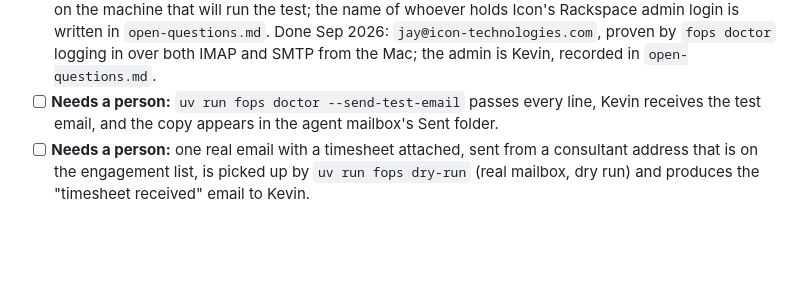
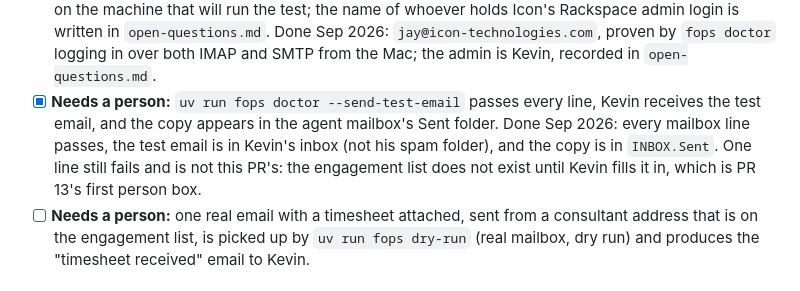
Before and after one commit to ARathie/finance-ops-agent, a Markdown page: docs/roadmap.md, the part around the change. GitHub-like rendering; blank space fills up the shorter version.

Commit message:
docs: tick PR 11's test-email box; Kevin has the message
fops doctor --send-test-email passes every mailbox line, the copy is in the
agent's Sent folder, and Kevin confirmed the email reached his inbox rather
than his spam folder.

The doctor's engagement-list line still fails. That is PR 13's first person
box, not this one, and the tick says so rather than leaving the box
un-tickable until an unrelated PR is done.

Co-Authored-By: Claude Opus 5 <noreply@anthropic.com>
Claude-Session: https://claude.ai/code/session_01Xapx3HPqYcdfDwu5SkMPBJ

```diff
--- a/docs/roadmap.md
+++ b/docs/roadmap.md
@@ -109,7 +109,7 @@ Done when:
 - [x] `grep -ri "microsoft\|graph\|msal\|entra" src tests` finds nothing; in `docs` only this roadmap, decisions 13 and 21, and the sentences in the email doc, glossary, and README that say the mailbox is not Microsoft 365.
 - [x] `.env.example` is committed and lists every setting in `technical-design.md`.
 - [x] **Needs a person:** the agent mailbox exists at Rackspace Email; its address and password are in `.env` on the machine that will run the test; the name of whoever holds Icon's Rackspace admin login is written in `open-questions.md`. Done Sep 2026: `jay@icon-technologies.com`, proven by `fops doctor` logging in over both IMAP and SMTP from the Mac; the admin is Kevin, recorded in `open-questions.md`.
-- [ ] **Needs a person:** `uv run fops doctor --send-test-email` passes every line, Kevin receives the test email, and the copy appears in the agent mailbox's Sent folder.
+- [x] **Needs a person:** `uv run fops doctor --send-test-email` passes every line, Kevin receives the test email, and the copy appears in the agent mailbox's Sent folder. Done Sep 2026: every mailbox line passes, the test email is in Kevin's inbox (not his spam folder), and the copy is in `INBOX.Sent`. One line still fails and is not this PR's: the engagement list does not exist until Kevin fills it in, which is PR 13's first person box.
 - [ ] **Needs a person:** one real email with a timesheet attached, sent from a consultant address that is on the engagement list, is picked up by `uv run fops dry-run` (real mailbox, dry run) and produces the "timesheet received" email to Kevin.
 
 ## PR 12 — Prove the reader on real timesheets
```
